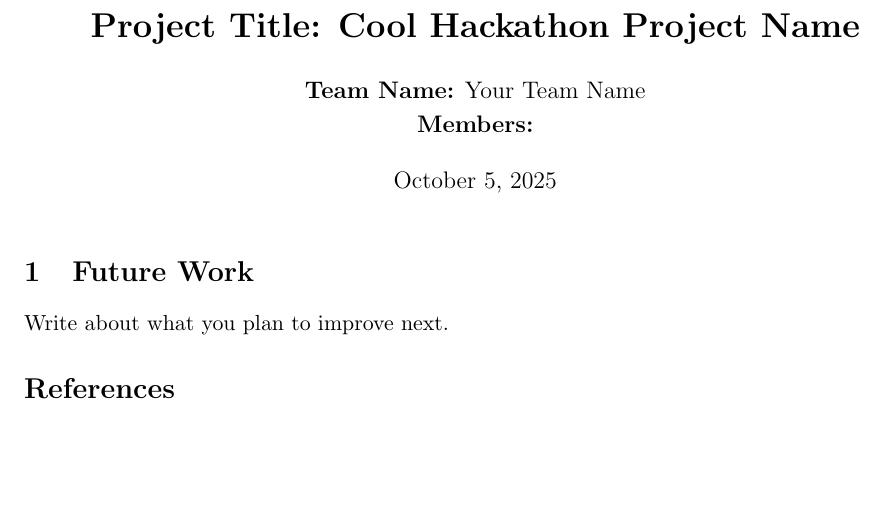
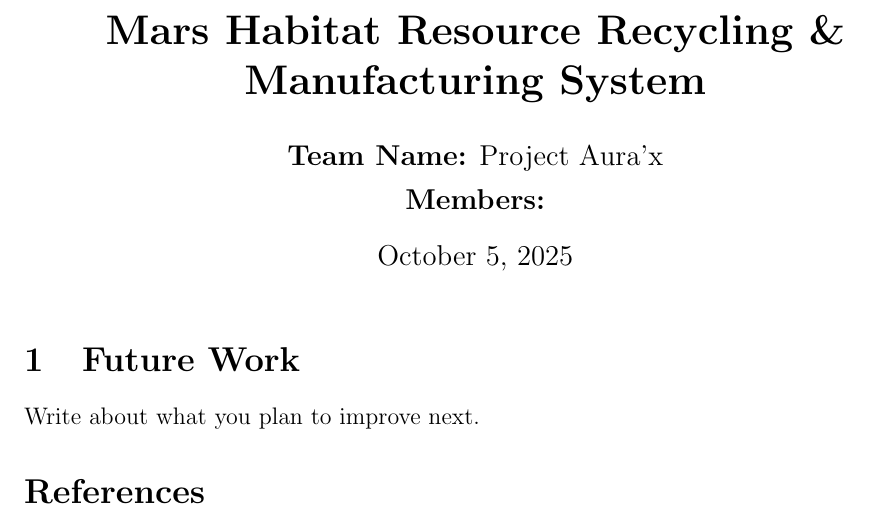
Before and after one commit to Terry-Ding/NASA-Space-App-Hackathon, a LaTeX document (NASA hackathon/research-paper/Project-Aurax.tex): part of the page, cut at the place of the change, the shorter picture padded with empty space. Compiled offline with pdfLaTeX.

Commit message:
basic frame done

```diff
--- a/NASA hackathon/research-paper/Project-Aurax.tex
+++ b/NASA hackathon/research-paper/Project-Aurax.tex
@@ -1,4 +1,4 @@
-\documentclass[11pt, a4paper]{article}
+\documentclass[12pt, a4paper]{article}
 
 % --- Packages ---
 \usepackage[utf8]{inputenc}
@@ -11,10 +11,10 @@
 % --- Page setup ---
 \geometry{margin=1in}
 
-\title{\textbf{Project Title: Cool Hackathon Project Name}}
-\author{
-    \textbf{Team Name:} Your Team Name \\[0.3em]
-    \textbf{Members:}  \\[0.3em]
+\title{\textbf{Mars Habitat Resource Recycling \& Manufacturing System}}
+\author{%
+    \textbf{Team Name:} Project Aura'x \\[0.3em]
+    \textbf{Members:}
 }
 \date{\today}
 
```
Also changed, not shown: NASA hackathon/research-paper/Project-Aurax.pdf, 2 other files.
